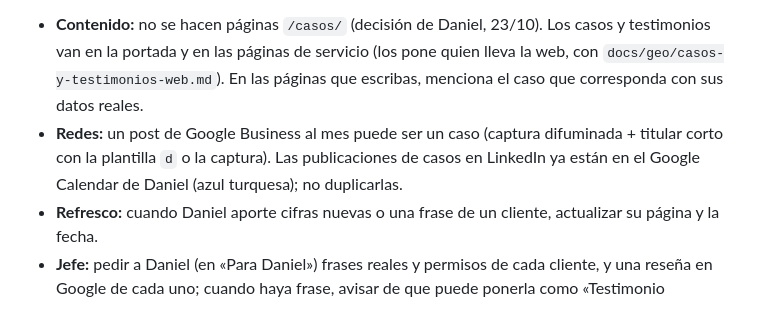
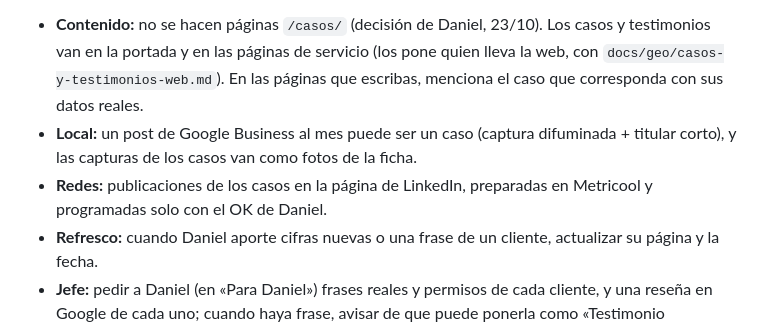
Before and after one commit to miempresaonline/pebaisystems, a Markdown page: docs/geo/agentes.md, the part around the change. GitHub-like rendering.

Commit message:
docs(geo): cases on Google Business belong to Local
Co-Authored-By: Claude Opus 5.5 <noreply@anthropic.com>

```diff
--- a/docs/geo/agentes.md
+++ b/docs/geo/agentes.md
@@ -34,7 +34,8 @@ Relevos (hora de España): 8:00 Vigía · 8:30 Medición · 9:00 Jefe · 10:00 C
 ## Casos reales (todos, desde el 22/10/2026)
 Los casos de clientes son la prueba que más pesa para las IAs y para captar. Datos, permisos e imágenes difuminadas en `docs/geo/borradores/casos.md` (Fran García Cars, Construcciones Gargom, Suministros Santacruz, Residencia El Amparo). Nunca inventar cifras ni frases de clientes; nombres de personas de contacto solo con su permiso.
 - **Contenido:** no se hacen páginas `/casos/` (decisión de Daniel, 23/10). Los casos y testimonios van en la portada y en las páginas de servicio (los pone quien lleva la web, con `docs/geo/casos-y-testimonios-web.md`). En las páginas que escribas, menciona el caso que corresponda con sus datos reales.
-- **Redes:** un post de Google Business al mes puede ser un caso (captura difuminada + titular corto con la plantilla `d` o la captura). Las publicaciones de casos en LinkedIn ya están en el Google Calendar de Daniel (azul turquesa); no duplicarlas.
+- **Local:** un post de Google Business al mes puede ser un caso (captura difuminada + titular corto), y las capturas de los casos van como fotos de la ficha.
+- **Redes:** publicaciones de los casos en la página de LinkedIn, preparadas en Metricool y programadas solo con el OK de Daniel.
 - **Refresco:** cuando Daniel aporte cifras nuevas o una frase de un cliente, actualizar su página y la fecha.
 - **Jefe:** pedir a Daniel (en «Para Daniel») frases reales y permisos de cada cliente, y una reseña en Google de cada uno; cuando haya frase, avisar de que puede ponerla como «Testimonio personalizado» en la página de LinkedIn.
 - **Medición:** en el informe del lunes, ver si alguna IA ya menciona a los clientes o los casos de PEBAI.
```
